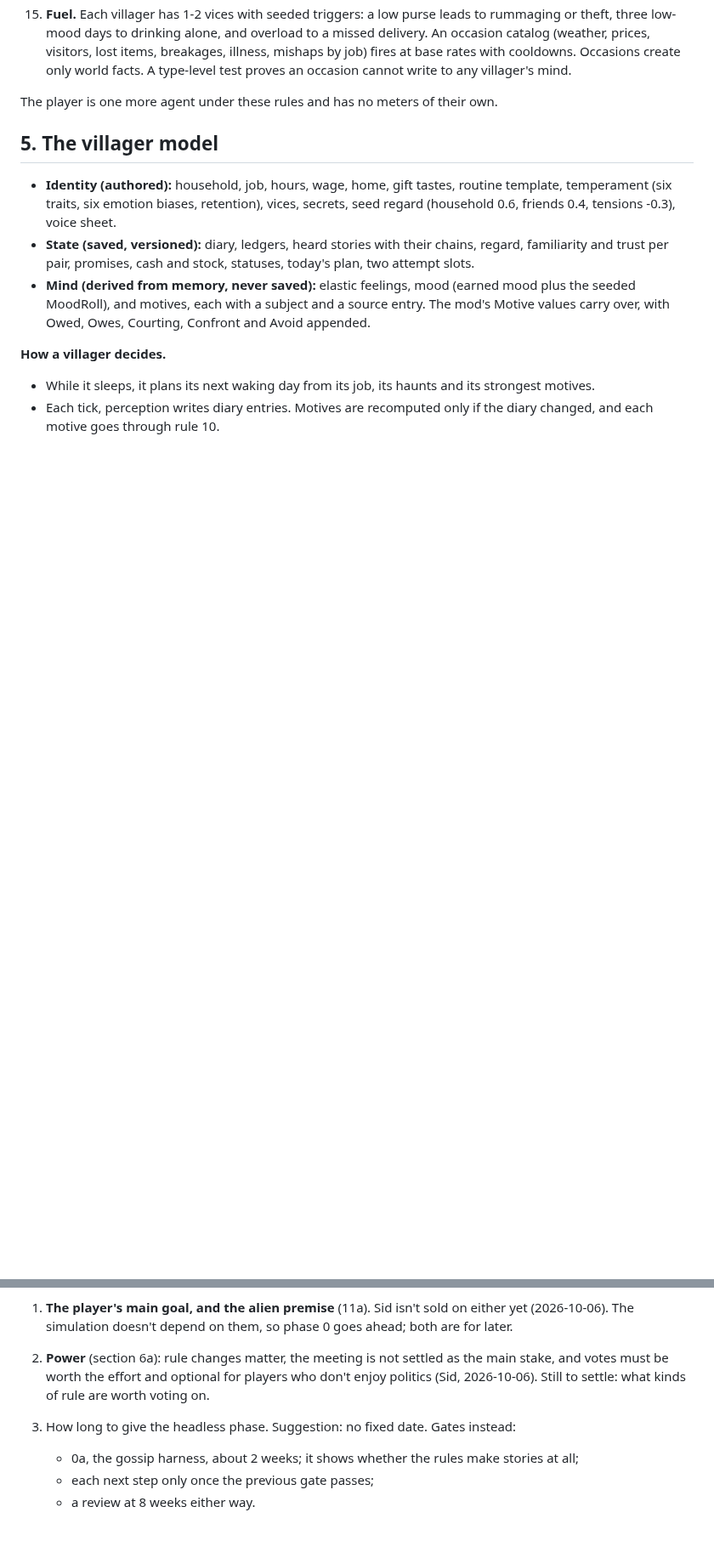
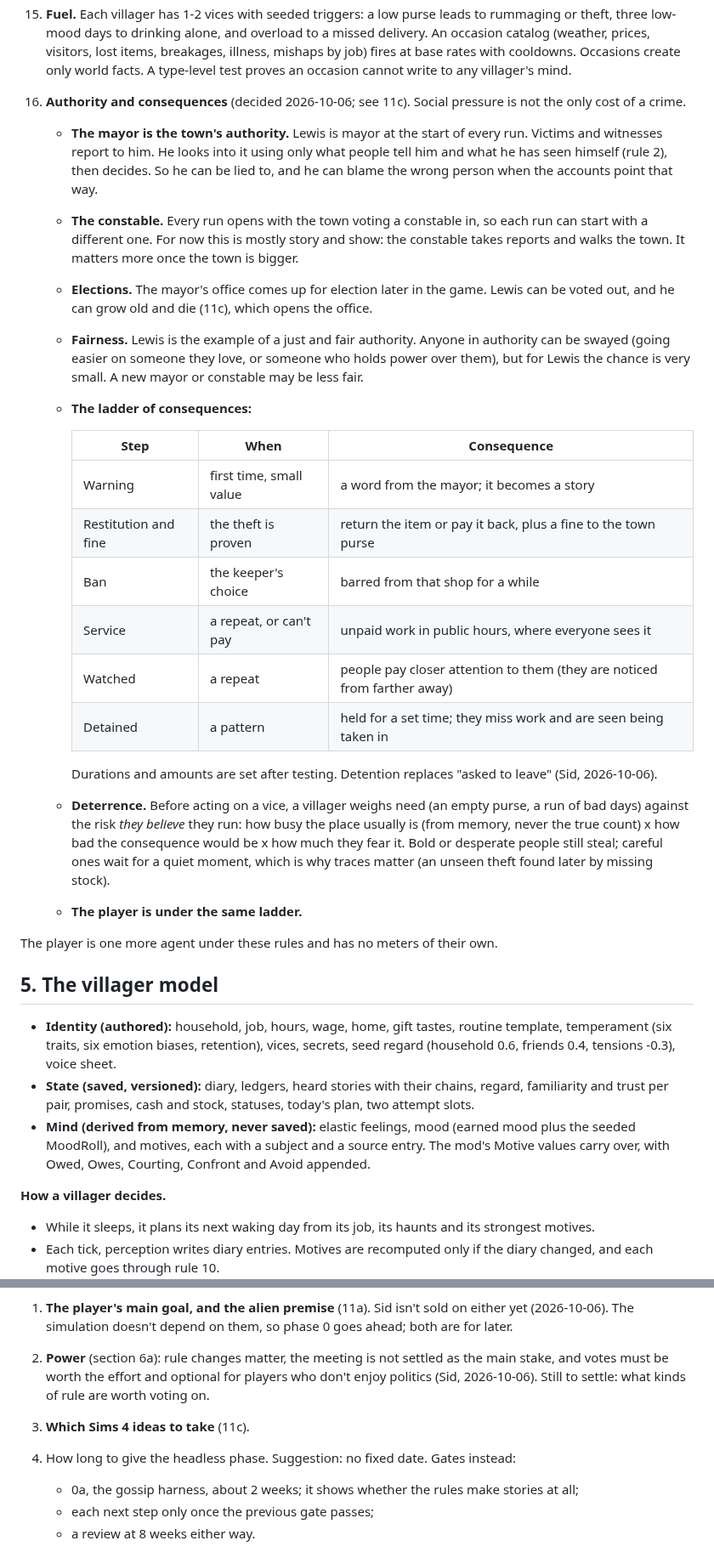
Before and after one commit to sidcarrollworks/StardewValley-AI-Decisions, a Markdown page: docs/under-glass/design.md, 2 parts joined by grey strips. Shown at 85% size. Drawn GitHub-style; blank space fills up the shorter version.

Commit message:
Under Glass design: authority, consequences and deterrence (rule 16)
Sid's decisions of 2026-10-06. Social pressure alone was the only cost of
a crime, and nothing made a villager weigh the risk first.

- Lewis is mayor and the authority at the start; reports go to him and he
  decides from what he is told, so he can be lied to or blame the wrong
  person. He is just and fair, with a very small chance of being swayed.
- Every run opens with the town voting in a constable (story and show for
  now; it matters more with a bigger town). The mayor's office comes up for
  election later; Lewis can be voted out or die of old age.
- A ladder of consequences: warning, restitution and fine, ban, service,
  watched, and detention for a set time (instead of being asked to leave).
- Deterrence: need against believed risk x severity x fear.
- Section 11c records the decisions, including age and death of old age.
  Which Sims 4 ideas to take is a new open question.

Co-Authored-By: Claude Opus 5.5 <noreply@anthropic.com>
Claude-Session: https://claude.ai/code/session_01D7A5Rb1PbqJVJpko4QUzmE

```diff
--- a/docs/under-glass/design.md
+++ b/docs/under-glass/design.md
@@ -215,6 +215,26 @@ Every constant here is a first guess, to be tested in phase 0.
     - Retelling a secret is an act at base 4, and the secret carries its full chain of tellers.
     - An owner who hears its secret from someone it did not tell writes Betrayed (0.8, severe), split among everyone it told. It moves the whole entry onto one of them when evidence of that person's retelling arrives.
 15. **Fuel.** Each villager has 1-2 vices with seeded triggers: a low purse leads to rummaging or theft, three low-mood days to drinking alone, and overload to a missed delivery. An occasion catalog (weather, prices, visitors, lost items, breakages, illness, mishaps by job) fires at base rates with cooldowns. Occasions create only world facts. A type-level test proves an occasion cannot write to any villager's mind.
+
+16. **Authority and consequences** (decided 2026-10-06; see 11c). Social pressure is not the only cost of a crime.
+    - **The mayor is the town's authority.** Lewis is mayor at the start of every run. Victims and witnesses report to him. He looks into it using only what people tell him and what he has seen himself (rule 2), then decides. So he can be lied to, and he can blame the wrong person when the accounts point that way.
+    - **The constable.** Every run opens with the town voting a constable in, so each run can start with a different one. For now this is mostly story and show: the constable takes reports and walks the town. It matters more once the town is bigger.
+    - **Elections.** The mayor's office comes up for election later in the game. Lewis can be voted out, and he can grow old and die (11c), which opens the office.
+    - **Fairness.** Lewis is the example of a just and fair authority. Anyone in authority can be swayed (going easier on someone they love, or someone who holds power over them), but for Lewis the chance is very small. A new mayor or constable may be less fair.
+    - **The ladder of consequences:**
+
+      | Step | When | Consequence |
+      |---|---|---|
+      | Warning | first time, small value | a word from the mayor; it becomes a story |
+      | Restitution and fine | the theft is proven | return the item or pay it back, plus a fine to the town purse |
+      | Ban | the keeper's choice | barred from that shop for a while |
+      | Service | a repeat, or can't pay | unpaid work in public hours, where everyone sees it |
+      | Watched | a repeat | people pay closer attention to them (they are noticed from farther away) |
+      | Detained | a pattern | held for a set time; they miss work and are seen being taken in |
+
+      Durations and amounts are set after testing. Detention replaces "asked to leave" (Sid, 2026-10-06).
+    - **Deterrence.** Before acting on a vice, a villager weighs need (an empty purse, a run of bad days) against the risk *they believe* they run: how busy the place usually is (from memory, never the true count) x how bad the consequence would be x how much they fear it. Bold or desperate people still steal; careful ones wait for a quiet moment, which is why traces matter (an unseen theft found later by missing stock).
+    - **The player is under the same ladder.**
 
 The player is one more agent under these rules and has no meters of their own.
 
@@ -529,7 +557,8 @@ Answered on 2026-10-05: free text from the player, villagers misreading the play
 Still open:
 1. **The player's main goal, and the alien premise** (11a). Sid isn't sold on either yet (2026-10-06). The simulation doesn't depend on them, so phase 0 goes ahead; both are for later.
 2. **Power** (section 6a): rule changes matter, the meeting is not settled as the main stake, and votes must be worth the effort and optional for players who don't enjoy politics (Sid, 2026-10-06). Still to settle: what kinds of rule are worth voting on.
-3. How long to give the headless phase. Suggestion: no fixed date. Gates instead:
+3. **Which Sims 4 ideas to take** (11c).
+4. How long to give the headless phase. Suggestion: no fixed date. Gates instead:
    - 0a, the gossip harness, about 2 weeks; it shows whether the rules make stories at all;
    - each next step only once the previous gate passes;
    - a review at 8 weeks either way.
```
Also changed, not shown: other parts of docs/under-glass/design.md (+8 -0 lines), sim/README.md (+2 -1 lines).
